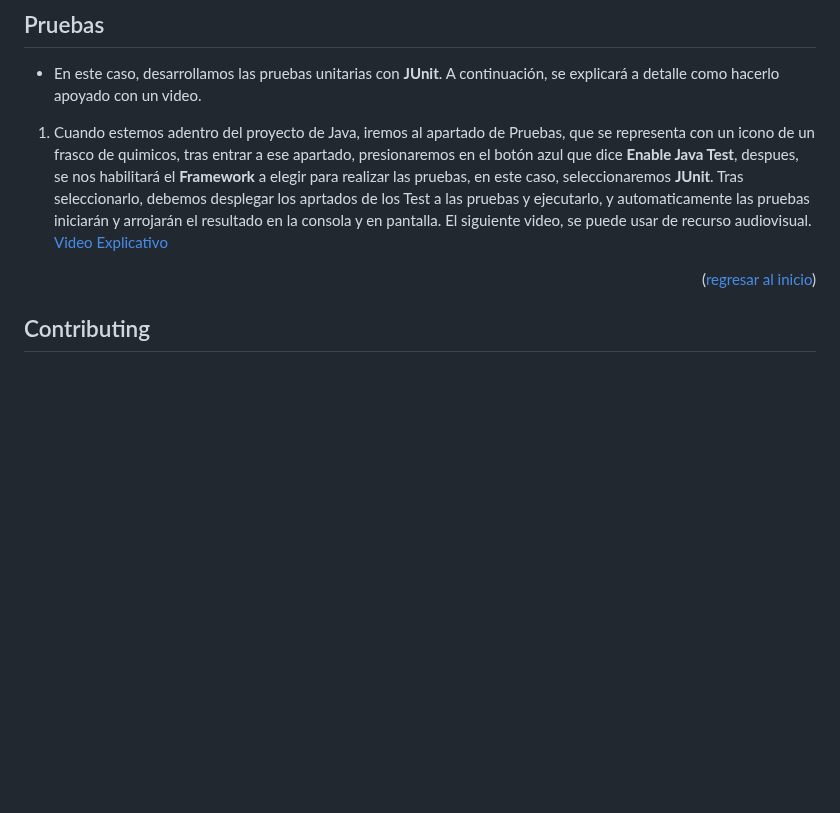
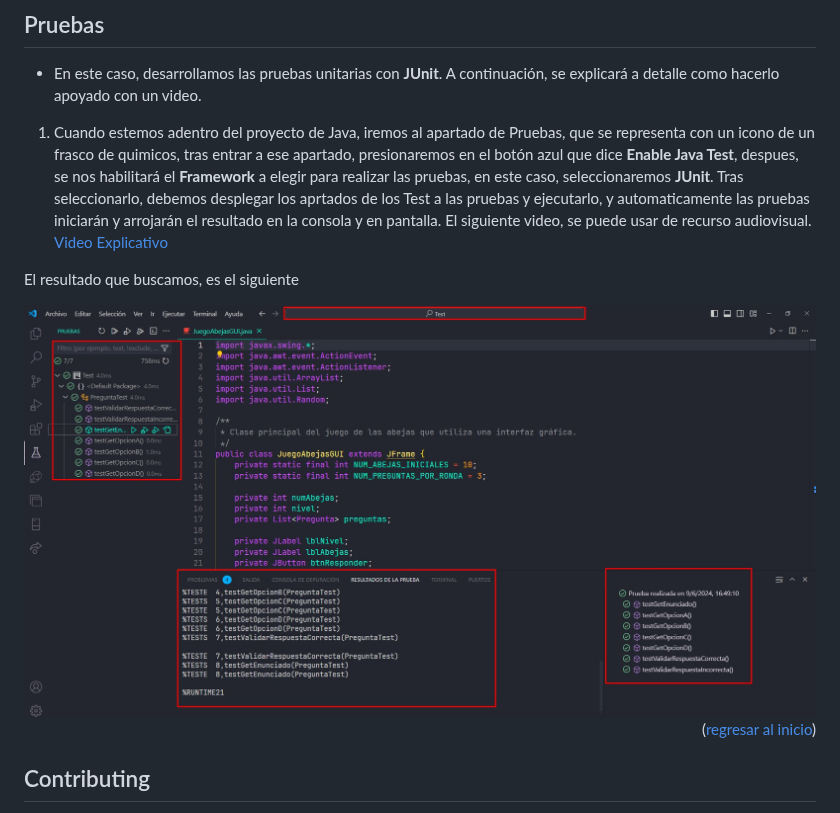
Before and after one commit to CruzAngell/BeeGame, a Markdown page: README.md, the part around the change. Rendered like a GitHub page; blank space fills up the shorter version.

```diff
--- a/README.md
+++ b/README.md
@@ -118,6 +118,12 @@ A continuación nombraremos el paso a paso para realizar la instalación y confi
 1. Cuando estemos adentro del proyecto de Java, iremos al apartado de Pruebas, que se representa con un icono de un frasco de quimicos, tras entrar a ese apartado, presionaremos en el botón azul que dice <strong>Enable Java Test</strong>, despues, se nos habilitará el <strong>Framework</strong> a elegir para realizar las pruebas, en este caso, seleccionaremos <strong>JUnit</strong>. Tras seleccionarlo, debemos desplegar los aprtados de los Test a las pruebas y ejecutarlo, y automaticamente las pruebas iniciarán y arrojarán el resultado en la consola y en pantalla.
 El siguiente video, se puede usar de recurso audiovisual. <a href="https://www.youtube.com/watch?v=q35b9pjX_j8">Video Explicativo</a>
 
+El resultado que buscamos, es el siguiente
+
+<div align="center">
+  <img src="https://github.com/CruzAngell/BeeGame/blob/main/src/doc/img/Explicacion-Test.jpg" alt="Imagen Alusiva">
+</div>
+
 <p align="right">(<a href="#readme-top">regresar al inicio</a>)</p>
 
 
```
